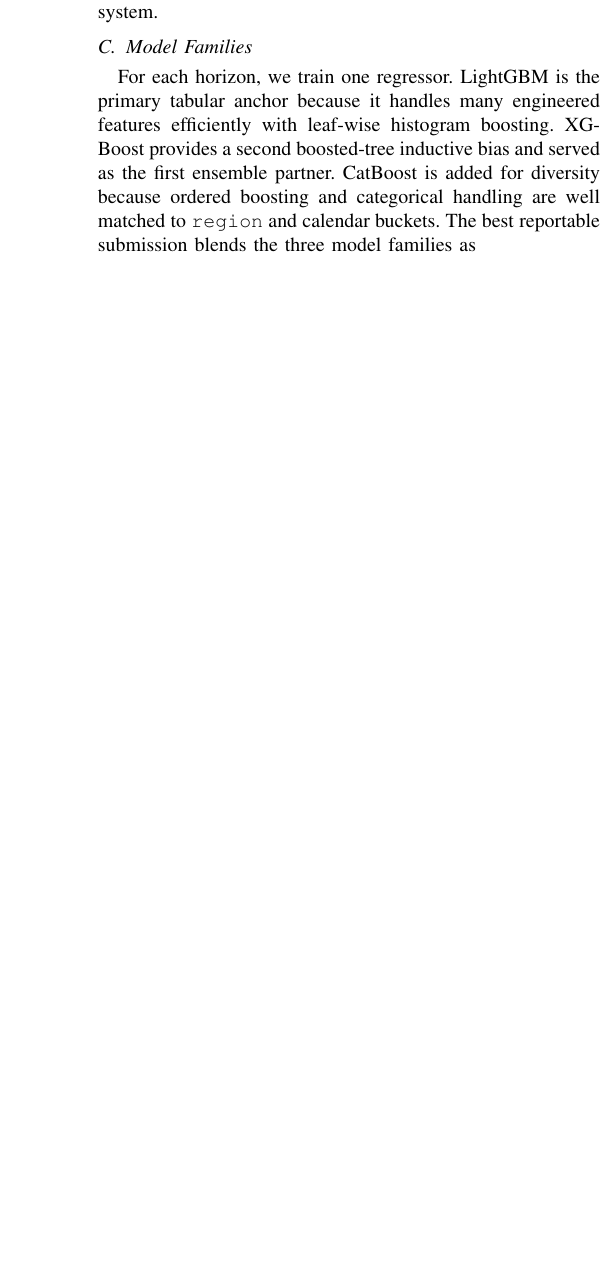
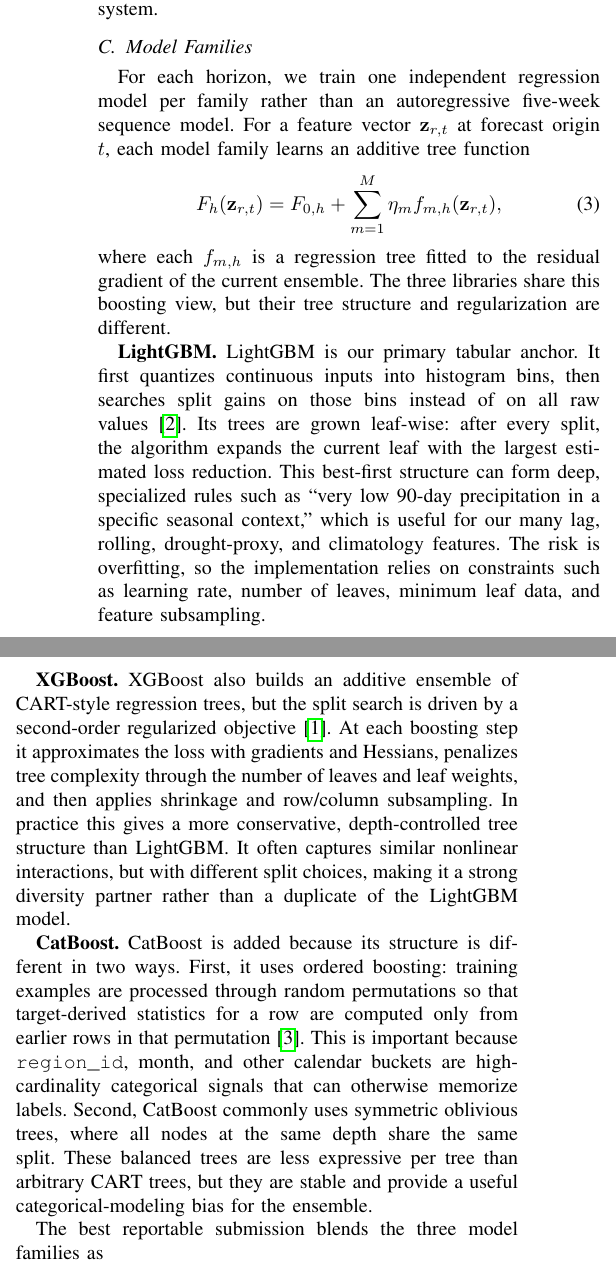
Before and after one commit to skyhong2002/disaster-severity-prediction, a LaTeX paper (report/main.tex): part of one column of page 2 of 4 before the commit and two parts of the columns of page 2 of 4 after it, the two joined at a grey line, cut so that both start at the same text, the shorter picture padded with empty space. Compiled offline with pdfLaTeX; a missing font is replaced by an installed copy or a similar font; a LaTeX package or settings file that is missing is left out.

Commit message:
Expand model family descriptions in report

```diff
--- a/report/main.tex
+++ b/report/main.tex
@@ -150,13 +150,51 @@
 system.
 
 \subsection{Model Families}
-For each horizon, we train one regressor. LightGBM is the primary tabular
-anchor because it handles many engineered features efficiently with leaf-wise
-histogram boosting. XGBoost provides a second boosted-tree inductive bias and
-served as the first ensemble partner. CatBoost is added for diversity because
-ordered boosting and categorical handling are well matched to \texttt{region}
-and calendar buckets. The best reportable submission blends the three model
-families as
+For each horizon, we train one independent regression model per family rather
+than an autoregressive five-week sequence model. For a feature vector
+$\mathbf{z}_{r,t}$ at forecast origin $t$, each model family learns an additive
+tree function
+\begin{equation}
+  F_h(\mathbf{z}_{r,t}) =
+  F_{0,h}+\sum_{m=1}^{M}\eta_m f_{m,h}(\mathbf{z}_{r,t}),
+\end{equation}
+where each $f_{m,h}$ is a regression tree fitted to the residual gradient of
+the current ensemble. The three libraries share this boosting view, but their
+tree structure and regularization are different.
+
+\textbf{LightGBM.} LightGBM is our primary tabular anchor. It first quantizes
+continuous inputs into histogram bins, then searches split gains on those bins
+instead of on all raw values~\cite{ke2017lightgbm}. Its trees are grown
+leaf-wise: after every split, the algorithm expands the current leaf with the
+largest estimated loss reduction. This best-first structure can form deep,
+specialized rules such as ``very low 90-day precipitation in a specific
+seasonal context,'' which is useful for our many lag, rolling, drought-proxy,
+and climatology features. The risk is overfitting, so the implementation relies
+on constraints such as learning rate, number of leaves, minimum leaf data, and
+feature subsampling.
+
+\textbf{XGBoost.} XGBoost also builds an additive ensemble of CART-style
+regression trees, but the split search is driven by a second-order regularized
+objective~\cite{chen2016xgboost}. At each boosting step it approximates the
+loss with gradients and Hessians, penalizes tree complexity through the number
+of leaves and leaf weights, and then applies shrinkage and row/column
+subsampling. In practice this gives a more conservative, depth-controlled tree
+structure than LightGBM. It often captures similar nonlinear interactions, but
+with different split choices, making it a strong diversity partner rather than
+a duplicate of the LightGBM model.
+
+\textbf{CatBoost.} CatBoost is added because its structure is different in two
+ways. First, it uses ordered boosting: training examples are processed through
+random permutations so that target-derived statistics for a row are computed
+only from earlier rows in that permutation~\cite{prokhorenkova2018catboost}.
+This is important because \texttt{region\_id}, month, and other calendar
+buckets are high-cardinality categorical signals that can otherwise memorize
+labels. Second, CatBoost commonly uses symmetric oblivious trees, where all
+nodes at the same depth share the same split. These balanced trees are less
+expressive per tree than arbitrary CART trees, but they are stable and provide
+a useful categorical-modeling bias for the ensemble.
+
+The best reportable submission blends the three model families as
 \begin{equation}
   \hat{y}_{r,h}=0.35\hat{y}^{LGB}_{r,h}
   +0.35\hat{y}^{XGB}_{r,h}+0.30\hat{y}^{CAT}_{r,h}.
```
Also changed, not shown: report/main.pdf, report/main.tex (70 more changed lines).
